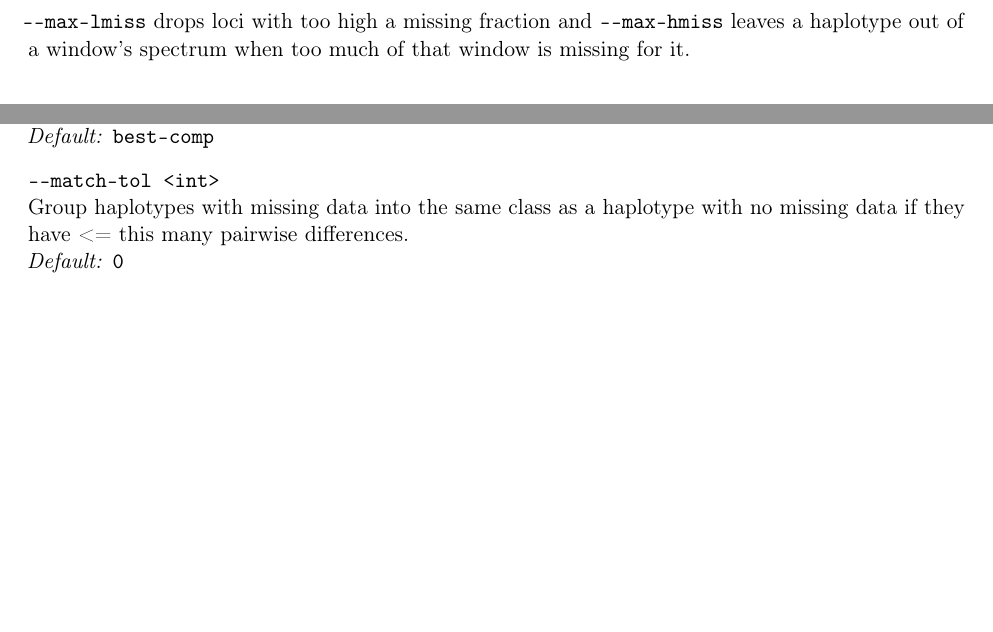
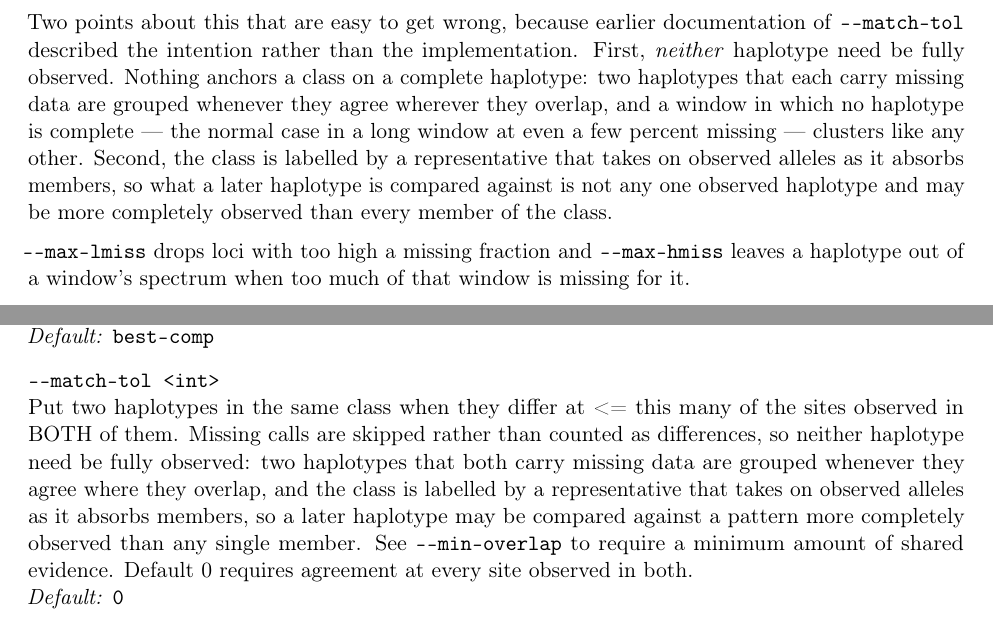
Before and after one commit to szpiech/lassip, a LaTeX document (doc/MANUAL.tex, which reads doc/options.tex): two parts of pages 5 and 8 of 11, joined at a grey line, cut at the place of the change, the shorter picture padded with empty space. Compiled offline with pdfLaTeX.

Commit message:
correct --match-tol's help text: grouping needs no complete haplotype
It said haplotypes with missing data are grouped 'into the same class as a
haplotype with no missing data'. That describes the intention behind the
original implementation, not the implementation -- the source comment in
garud_match_haps_w_missing_shuffle says as much ('Combining them, this is a
little hacky, as I originally planned to handle them differently'). All three
rules pool the complete and incomplete haplotypes before clustering, and any
haplotype can seed a class.

Demonstrated on a four-site fixture where every haplotype carries missing data,
so nothing could anchor: P = 1-01 and Q = 110- are observed together only at
sites 1 and 3, agree there, and all three rules put them in one class. Under
the old description there would have been two.

Two things the text now says instead. Neither haplotype need be fully observed,
and a window in which none is complete -- the normal case in a long window at
even a few percent missing -- clusters like any other. And the class is
labelled by a representative that takes on observed alleles as it absorbs
members, so what a later haplotype is compared against may be more completely
observed than every member of the class. That second point is also measured
rather than asserted: T = -00- is compatible with P as observed but not with P
once P has taken on Q's allele at site 2, and best-comp, which handles T last,
gives two classes -- so T was compared against the filled-in 1101, which no
haplotype in the window equals.

New case no_complete_anchor pins both directions: one class for the three rules
on that fixture, and two when --min-overlap 3 rules the two-site overlap
insufficient.

The 18JAN2024 changelog entry quotes the old wording as the v1.2.0 help text
and is left alone -- it records what that release printed. The correction and
the reason are in the v1.3.1 entry instead, which also gained the --min-overlap
description it was missing. Manual's missing-data section states both points.

make check 62/62.

```diff
--- a/doc/MANUAL.tex
+++ b/doc/MANUAL.tex
@@ -193,6 +193,17 @@ of grouping rule changes the spectrum. \opt{--hap-cluster} selects it.
 observed sites to be grouped; the default 0 requires equality at every site
 observed in both. Note that the semantics changed in v1.3.0: the test was
 previously $< t$, so each setting behaved as the one below it.
+
+Two points about this that are easy to get wrong, because earlier
+documentation of \opt{--match-tol} described the intention rather than the
+implementation. First, \emph{neither} haplotype need be fully observed. Nothing
+anchors a class on a complete haplotype: two haplotypes that each carry missing
+data are grouped whenever they agree wherever they overlap, and a window in
+which no haplotype is complete --- the normal case in a long window at even a
+few percent missing --- clusters like any other. Second, the class is labelled
+by a representative that takes on observed alleles as it absorbs members, so
+what a later haplotype is compared against is not any one observed haplotype
+and may be more completely observed than every member of the class.
 
 \opt{--max-lmiss} drops loci with too high a missing fraction and
 \opt{--max-hmiss} leaves a haplotype out of a window's spectrum when too much
--- a/doc/options.tex
+++ b/doc/options.tex
@@ -91,7 +91,7 @@ Drop haplotypes with > this proportion of missing data when computing the HFS.
 How haplotypes carrying missing genotypes are grouped into classes. Missing sites act as wildcards, so such a haplotype can be compatible with several distinct haplotypes and something has to choose. One of: best-comp (default) each haplotype joins the most frequent class it is compatible with, taking the best-observed haplotypes first. Deterministic; \texttt{--seed} has no effect on it. garud-shuffle the pre-1.3 behaviour: shuffle the haplotypes, then let each in turn absorb every compatible one not yet claimed. The result depends on the shuffle, so runs differ unless \texttt{--seed} is fixed. soft-em EXPERIMENTAL. Divide an ambiguous haplotype's count across the classes it could belong to in proportion to their frequencies, iterated to convergence. Class sizes become fractional. Without missing genotypes and at \texttt{--match-tol} 0 all three give the same classes.
 \\\textit{Default:} \texttt{best-comp}
 \item[--match-tol <int>]
-Group haplotypes with missing data into the same class as a haplotype with no missing data if they have <= this many pairwise differences.
+Put two haplotypes in the same class when they differ at <= this many of the sites observed in BOTH of them. Missing calls are skipped rather than counted as differences, so neither haplotype need be fully observed: two haplotypes that both carry missing data are grouped whenever they agree where they overlap, and the class is labelled by a representative that takes on observed alleles as it absorbs members, so a later haplotype may be compared against a pattern more completely observed than any single member. See \texttt{--min-overlap} to require a minimum amount of shared evidence. Default 0 requires agreement at every site observed in both.
 \\\textit{Default:} \texttt{0}
 \item[--min-overlap <int>]
 Require at least this many sites observed in BOTH haplotypes before they may be placed in the same class. Missing genotypes are wildcards, so without this two haplotypes can be called identical on very little shared evidence, and at the limit on none at all. A pair overlapping by less than this is treated as incompatible, so such a haplotype forms its own class rather than joining one; the spectrum fragments rather than concentrates. Counted in sites, so as a fraction of a window it is \texttt{--min-overlap} / \texttt{--winsize}. Two haplotypes overlap by about \texttt{--winsize} * (1 - m)\textasciicircum{}2 sites when a fraction m of genotypes are missing, and asking for much more than that puts every haplotype in a class of its own. \texttt{--max-hmiss} already guarantees an overlap of at least \texttt{--winsize} * (1 - 2 * \texttt{--max-hmiss}) sites, which at its default of 0.20 is 60\% of the window, so this flag matters mainly when \texttt{--max-hmiss} is raised for sparse data. Default 0 imposes no requirement and reproduces earlier versions exactly.
```
Also changed, not shown: LASSI-Plus-Manual.pdf, README.md, doc/MANUAL.tex (2 more changed lines), 2 other files.
